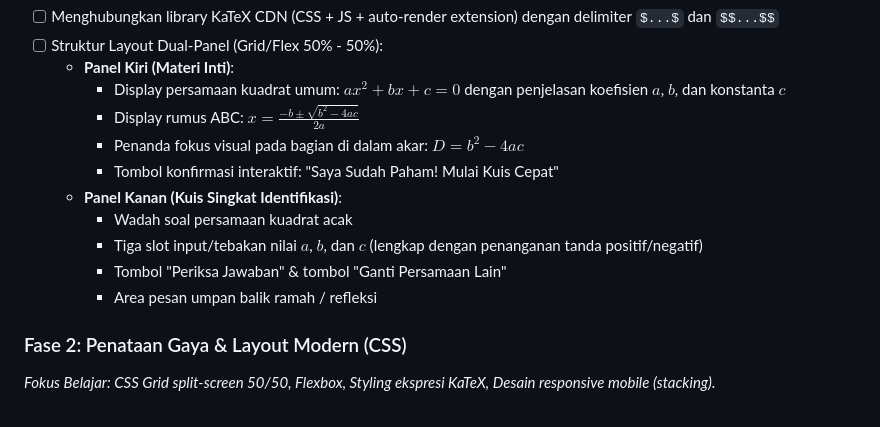
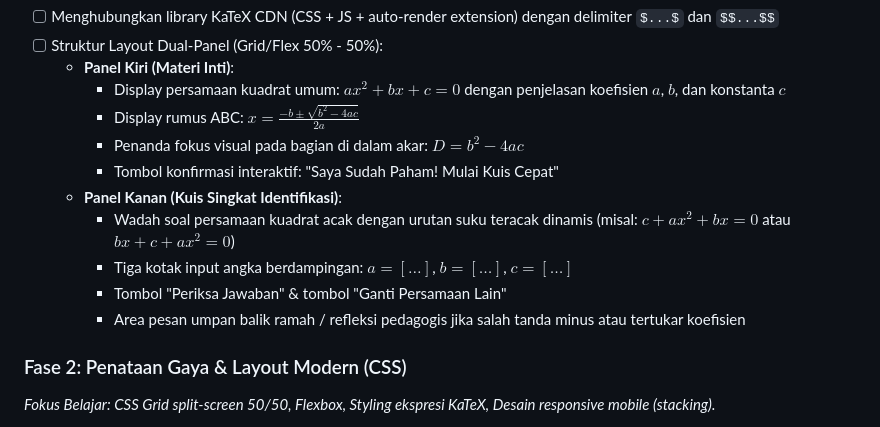
Before and after one commit to fakhri24/persamaan-kuadrat-p2, a Markdown page: PLAN.md, the part around the change. GitHub-like rendering.

```diff
--- a/PLAN.md
+++ b/PLAN.md
@@ -36,10 +36,10 @@ Dokumen ini melacak daftar tugas, tahapan implementasi bertahap, dan progres fit
     - Penanda fokus visual pada bagian di dalam akar: $D = b^2 - 4ac$
     - Tombol konfirmasi interaktif: "Saya Sudah Paham! Mulai Kuis Cepat"
   - **Panel Kanan (Kuis Singkat Identifikasi)**:
-    - Wadah soal persamaan kuadrat acak
-    - Tiga slot input/tebakan nilai $a$, $b$, dan $c$ (lengkap dengan penanganan tanda positif/negatif)
+    - Wadah soal persamaan kuadrat acak dengan urutan suku teracak dinamis (misal: $c + ax^2 + bx = 0$ atau $bx + c + ax^2 = 0$)
+    - Tiga kotak input angka berdampingan: $a = [ \dots ]$, $b = [ \dots ]$, $c = [ \dots ]$
     - Tombol "Periksa Jawaban" & tombol "Ganti Persamaan Lain"
-    - Area pesan umpan balik ramah / refleksi
+    - Area pesan umpan balik ramah / refleksi pedagogis jika salah tanda minus atau tertukar koefisien
 
 ### Fase 2: Penataan Gaya & Layout Modern (CSS)
 *Fokus Belajar: CSS Grid split-screen 50/50, Flexbox, Styling ekspresi KaTeX, Desain responsive mobile (stacking).*
```
Also changed, not shown: AGENTS.md (+3 -0 lines).
